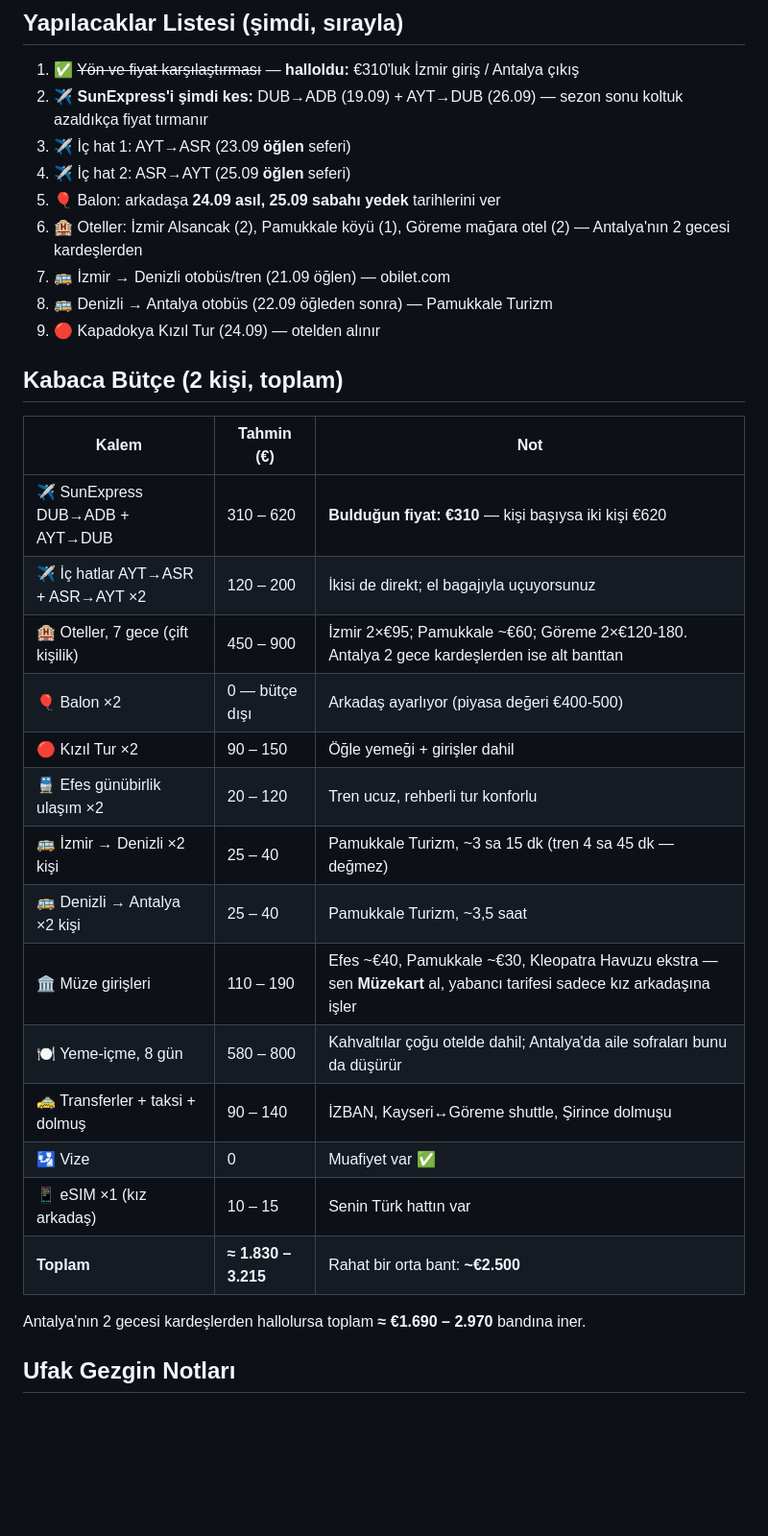
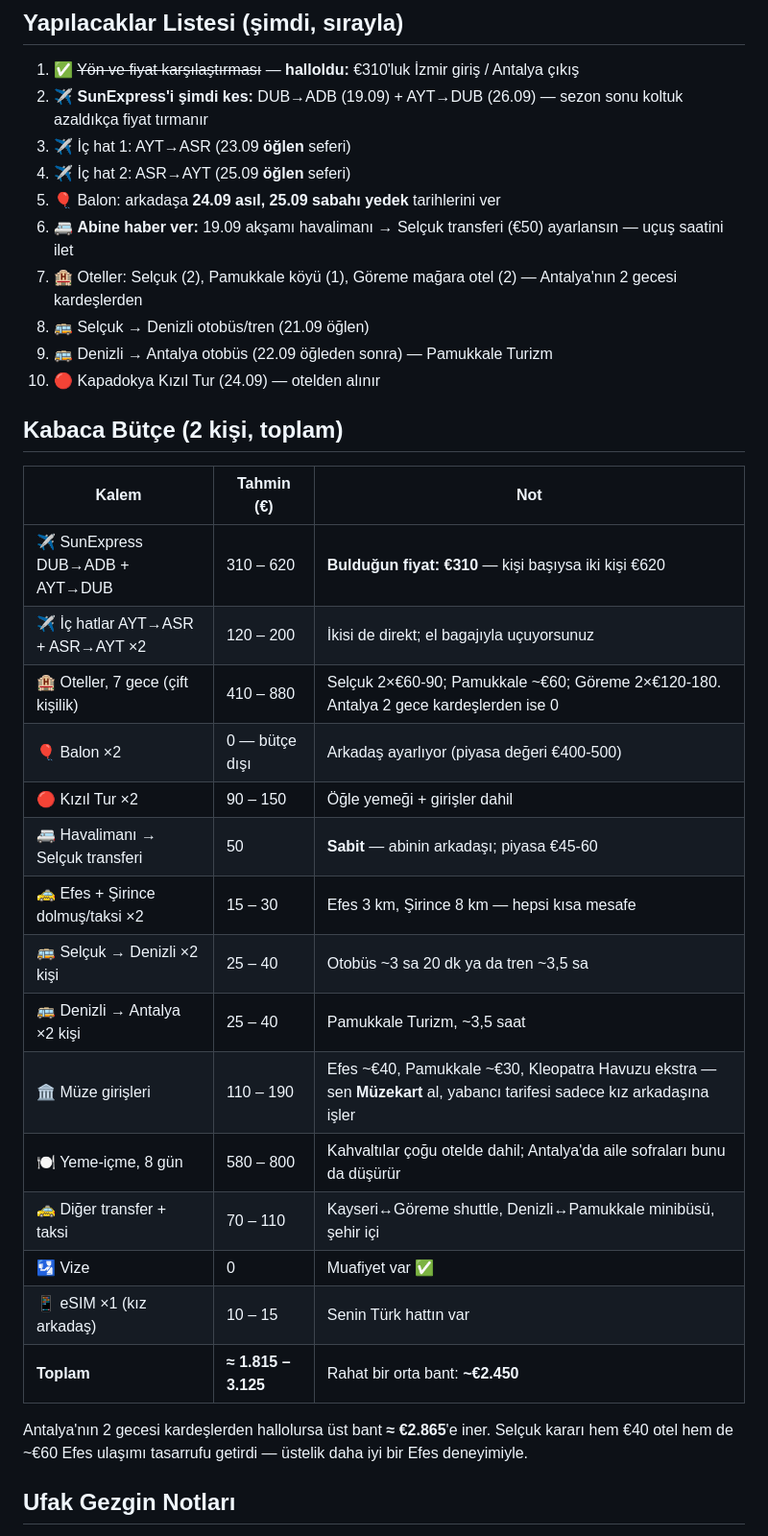
Before and after one commit to msaitd47-netizen/fluffy-octo-spork, a Markdown page: turkiye-tatil-plani-eylul.md, the part around one of its changes. Shown at 96% size. Rendered like a GitHub page; blank space fills up the shorter version.

```diff
--- a/turkiye-tatil-plani-eylul.md
+++ b/turkiye-tatil-plani-eylul.md
@@ -129,10 +140,11 @@ Kapadokya'nın özü tek güne sığıyor; sıkı ama unutulmaz bir gün.
 3. ✈️ İç hat 1: AYT→ASR (23.09 **öğlen** seferi)
 4. ✈️ İç hat 2: ASR→AYT (25.09 **öğlen** seferi)
 5. 🎈 Balon: arkadaşa **24.09 asıl, 25.09 sabahı yedek** tarihlerini ver
-6. 🏨 Oteller: İzmir Alsancak (2), Pamukkale köyü (1), Göreme mağara otel (2) — Antalya'nın 2 gecesi kardeşlerden
-7. 🚌 İzmir → Denizli otobüs/tren (21.09 öğlen) — obilet.com
-8. 🚌 Denizli → Antalya otobüs (22.09 öğleden sonra) — Pamukkale Turizm
-9. 🔴 Kapadokya Kızıl Tur (24.09) — otelden alınır
+6. 🚐 **Abine haber ver:** 19.09 akşamı havalimanı → Selçuk transferi (€50) ayarlansın — uçuş saatini ilet
+7. 🏨 Oteller: Selçuk (2), Pamukkale köyü (1), Göreme mağara otel (2) — Antalya'nın 2 gecesi kardeşlerden
+8. 🚌 Selçuk → Denizli otobüs/tren (21.09 öğlen)
+9. 🚌 Denizli → Antalya otobüs (22.09 öğleden sonra) — Pamukkale Turizm
+10. 🔴 Kapadokya Kızıl Tur (24.09) — otelden alınır
 
 ## Kabaca Bütçe (2 kişi, toplam)
 
@@ -140,20 +152,21 @@ Kapadokya'nın özü tek güne sığıyor; sıkı ama unutulmaz bir gün.
 |---|---|---|
 | ✈️ SunExpress DUB→ADB + AYT→DUB | 310 – 620 | **Bulduğun fiyat: €310** — kişi başıysa iki kişi €620 |
 | ✈️ İç hatlar AYT→ASR + ASR→AYT ×2 | 120 – 200 | İkisi de direkt; el bagajıyla uçuyorsunuz |
-| 🏨 Oteller, 7 gece (çift kişilik) | 450 – 900 | İzmir 2×€95; Pamukkale ~€60; Göreme 2×€120-180. Antalya 2 gece kardeşlerden ise alt banttan |
+| 🏨 Oteller, 7 gece (çift kişilik) | 410 – 880 | Selçuk 2×€60-90; Pamukkale ~€60; Göreme 2×€120-180. Antalya 2 gece kardeşlerden ise 0 |
 | 🎈 Balon ×2 | 0 — bütçe dışı | Arkadaş ayarlıyor (piyasa değeri €400-500) |
 | 🔴 Kızıl Tur ×2 | 90 – 150 | Öğle yemeği + girişler dahil |
-| 🚆 Efes günübirlik ulaşım ×2 | 20 – 120 | Tren ucuz, rehberli tur konforlu |
-| 🚌 İzmir → Denizli ×2 kişi | 25 – 40 | Pamukkale Turizm, ~3 sa 15 dk (tren 4 sa 45 dk — değmez) |
+| 🚐 Havalimanı → Selçuk transferi | 50 | **Sabit** — abinin arkadaşı; piyasa €45-60 |
+| 🚕 Efes + Şirince dolmuş/taksi ×2 | 15 – 30 | Efes 3 km, Şirince 8 km — hepsi kısa mesafe |
+| 🚌 Selçuk → Denizli ×2 kişi | 25 – 40 | Otobüs ~3 sa 20 dk ya da tren ~3,5 sa |
 | 🚌 Denizli → Antalya ×2 kişi | 25 – 40 | Pamukkale Turizm, ~3,5 saat |
 | 🏛️ Müze girişleri | 110 – 190 | Efes ~€40, Pamukkale ~€30, Kleopatra Havuzu ekstra — sen **Müzekart** al, yabancı tarifesi sadece kız arkadaşına işler |
 | 🍽️ Yeme-içme, 8 gün | 580 – 800 | Kahvaltılar çoğu otelde dahil; Antalya'da aile sofraları bunu da düşürür |
-| 🚕 Transferler + taksi + dolmuş | 90 – 140 | İZBAN, Kayseri↔Göreme shuttle, Şirince dolmuşu |
+| 🚕 Diğer transfer + taksi | 70 – 110 | Kayseri↔Göreme shuttle, Denizli↔Pamukkale minibüsü, şehir içi |
 | 🛂 Vize | 0 | Muafiyet var ✅ |
 | 📱 eSIM ×1 (kız arkadaş) | 10 – 15 | Senin Türk hattın var |
-| **Toplam** | **≈ 1.830 – 3.215** | Rahat bir orta bant: **~€2.500** |
+| **Toplam** | **≈ 1.815 – 3.125** | Rahat bir orta bant: **~€2.450** |
 
-Antalya'nın 2 gecesi kardeşlerden hallolursa toplam **≈ €1.690 – 2.970** bandına iner.
+Antalya'nın 2 gecesi kardeşlerden hallolursa üst bant **≈ €2.865**'e iner. Selçuk kararı hem €40 otel hem de ~€60 Efes ulaşımı tasarrufu getirdi — üstelik daha iyi bir Efes deneyimiyle.
 
 ## Ufak Gezgin Notları
 - **Tek erken kalkış:** 24 Eylül, balon. Onun dışında her sabah 08:00-09:00 uyanmayla çalışıyor — plan bilerek böyle kuruldu.
```
Also changed, not shown: other parts of turkiye-tatil-plani-eylul.md (+26 -15 lines).
